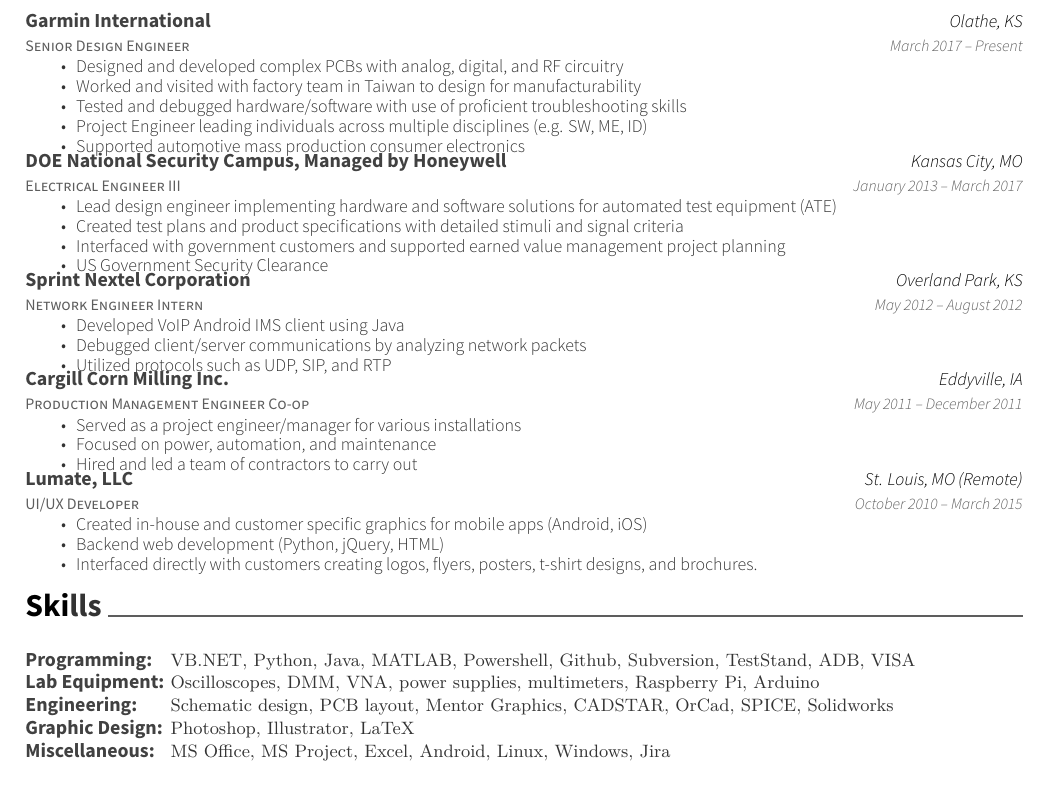
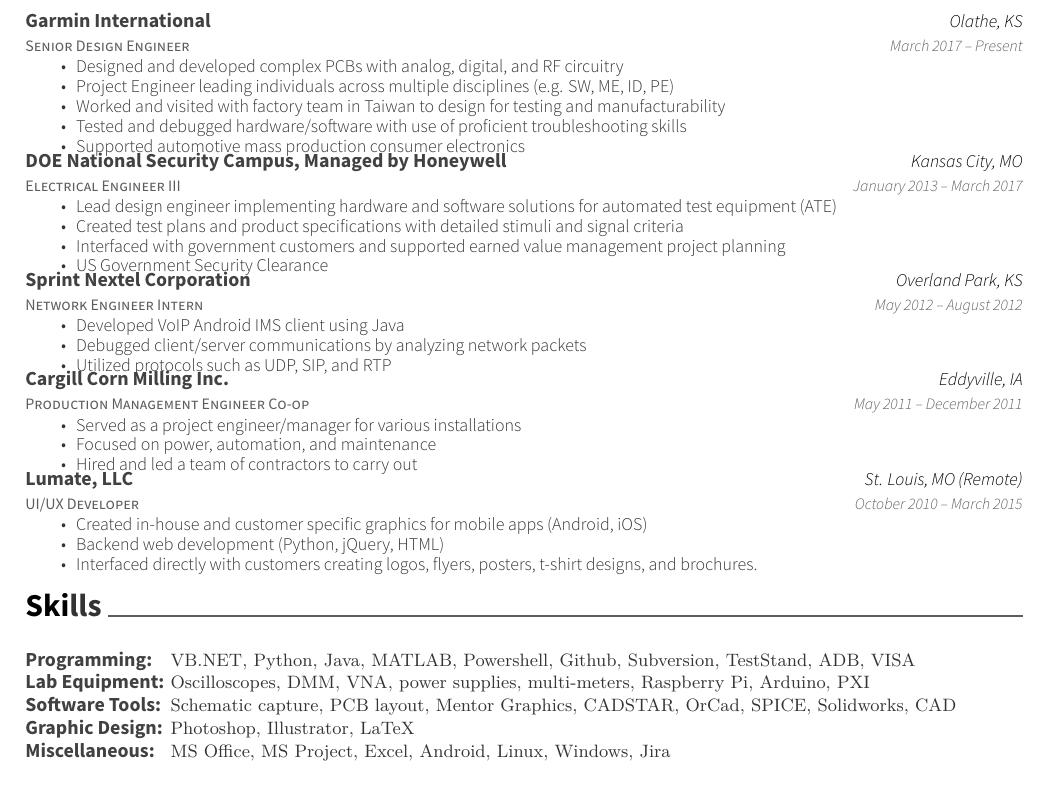
Before and after one commit to dcwfz9/resume, a LaTeX CV (resume.tex): part of the page, cut so that both start at the same text. Compiled offline with XeLaTeX.

Commit message:
more wordsmithing again

```diff
--- a/resume.tex
+++ b/resume.tex
@@ -83,9 +83,9 @@
 	{March 2017 – Present}
 	{\begin{cvitems}
 		\item {Designed and developed complex PCBs with analog, digital, and RF circuitry}
-		\item {Worked and visited with factory team in Taiwan to design for manufacturability}
+		\item {Project Engineer leading individuals across multiple disciplines (e.g. SW, ME, ID, PE)}
+		\item {Worked and visited with factory team in Taiwan to design for testing and manufacturability}
 		\item {Tested and debugged hardware/software with use of proficient troubleshooting skills}
-		\item {Project Engineer leading individuals across multiple disciplines (e.g. SW, ME, ID)}
 		\item {Supported automotive mass production consumer electronics}
 		\end{cvitems}}
 	\cventry
@@ -136,8 +136,8 @@
 	{}
 	{\def\arraystretch{1.15}{\begin{tabular}{ l l }
 		Programming:  & {\skill{ VB.NET, Python, Java, MATLAB, Powershell, Github, Subversion, TestStand, ADB, VISA}} \\
-		Lab Equipment:  & {\skill{ Oscilloscopes, DMM, VNA, power supplies, multimeters, Raspberry Pi, Arduino}} \\
-		Engineering:  & {\skill{ Schematic design, PCB layout, Mentor Graphics, CADSTAR, OrCad, SPICE, Solidworks}} \\
+		Lab Equipment:  & {\skill{ Oscilloscopes, DMM, VNA, power supplies, multi-meters, Raspberry Pi, Arduino, PXI}} \\
+		Software Tools:  & {\skill{ Schematic capture, PCB layout, Mentor Graphics, CADSTAR, OrCad, SPICE, Solidworks, CAD}} \\
 		Graphic Design:  & {\skill{ Photoshop, Illustrator, LaTeX}} \\
 		Miscellaneous:  & {\skill{ MS Office, MS Project, Excel, Android, Linux, Windows, Jira}} \\
 		\end{tabular}}}
```
Also changed, not shown: resume.pdf.
